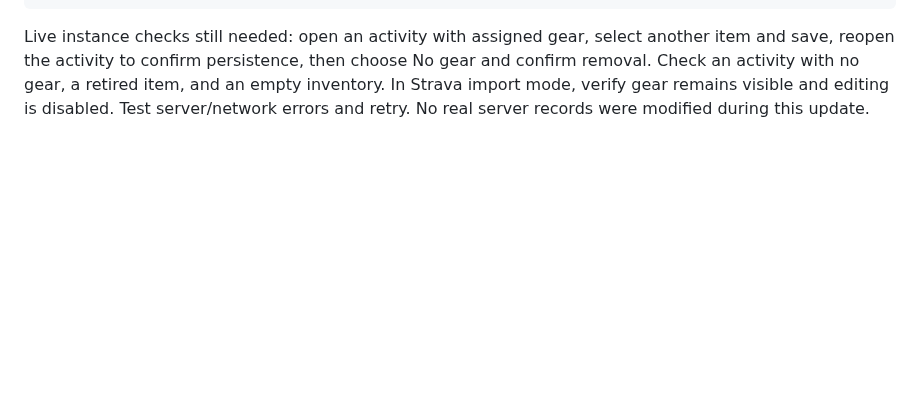
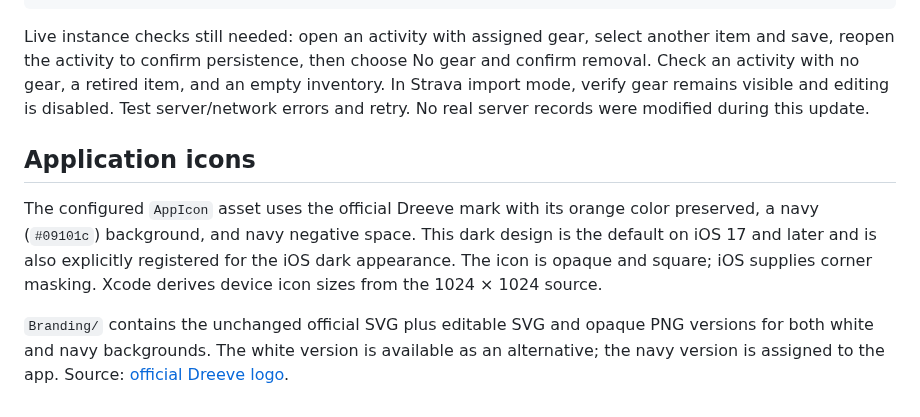
Before and after one commit to alperkal/dreeve-ios-app, a Markdown page: README.md, the part around the change. Rendered like a GitHub page; blank space fills up the shorter version.

Commit message:
Add official Dreeve app icons with dark default

````diff
--- a/README.md
+++ b/README.md
@@ -100,3 +100,9 @@ xcodebuild -project DreeveIOS.xcodeproj -scheme DreeveIOS \
 ```
 
 Live instance checks still needed: open an activity with assigned gear, select another item and save, reopen the activity to confirm persistence, then choose No gear and confirm removal. Check an activity with no gear, a retired item, and an empty inventory. In Strava import mode, verify gear remains visible and editing is disabled. Test server/network errors and retry. No real server records were modified during this update.
+
+## Application icons
+
+The configured `AppIcon` asset uses the official Dreeve mark with its orange color preserved, a navy (`#09101c`) background, and navy negative space. This dark design is the default on iOS 17 and later and is also explicitly registered for the iOS dark appearance. The icon is opaque and square; iOS supplies corner masking. Xcode derives device icon sizes from the 1024 × 1024 source.
+
+`Branding/` contains the unchanged official SVG plus editable SVG and opaque PNG versions for both white and navy backgrounds. The white version is available as an alternative; the navy version is assigned to the app. Source: [official Dreeve logo](https://raw.githubusercontent.com/dreeveapp/dreeve/master/public/assets/images/logo.svg).
````
Also changed, not shown: Branding/app-icon-dark.png (added), Branding/app-icon-light.png (added), 7 other files.
